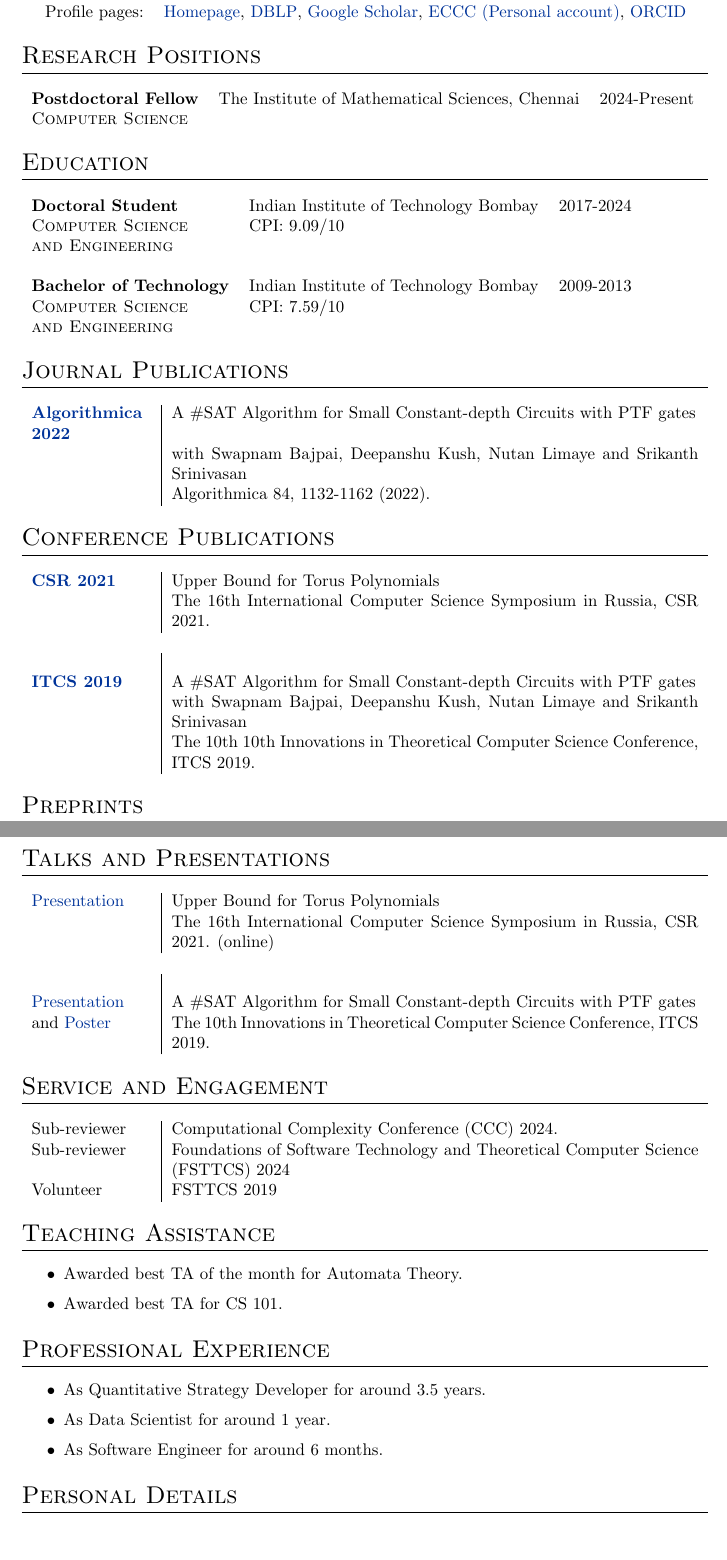
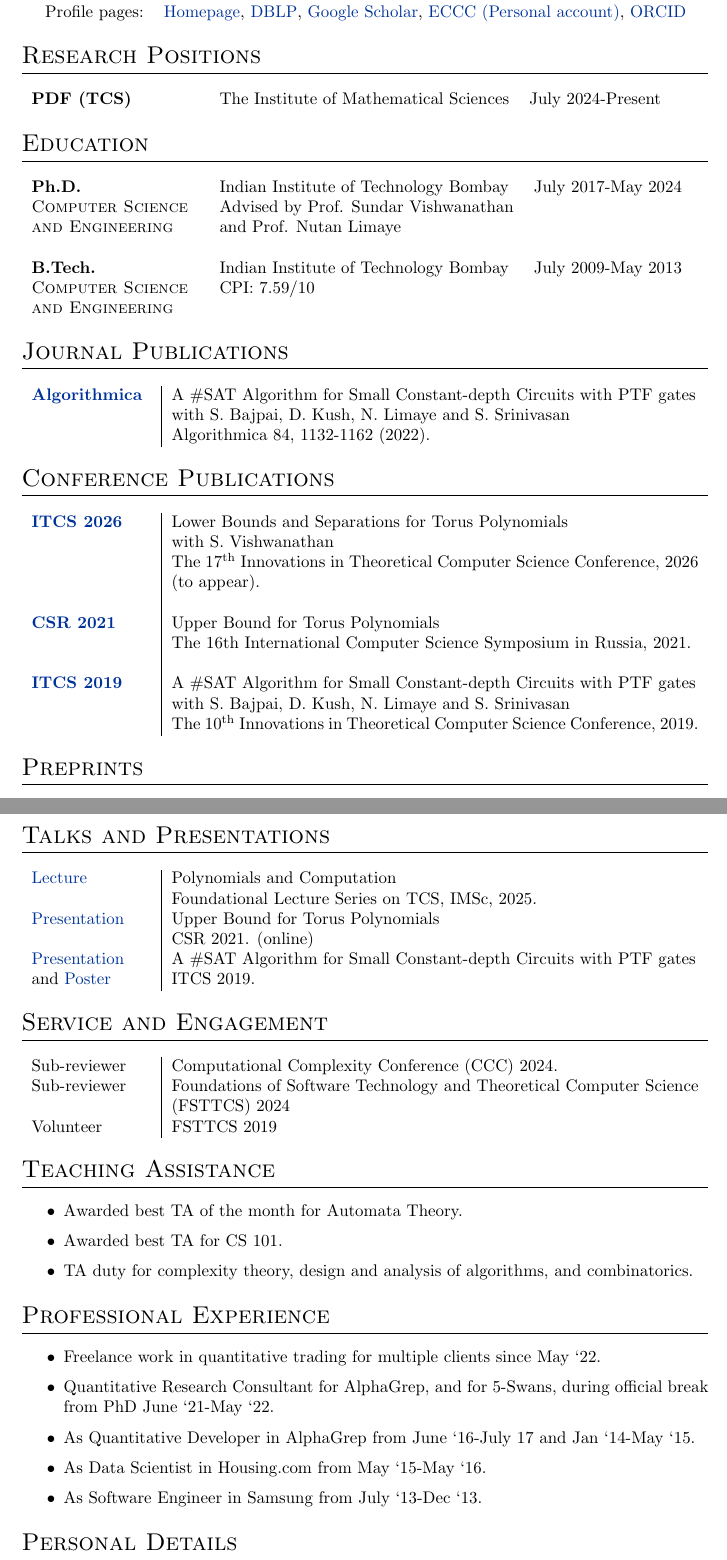
Before and after one commit to vaibhkrishan/vaibhkrishan.github.io, a LaTeX CV (files/CV/CV.tex): two parts of pages 1 and 2 of 2, joined at a grey line, cut so that both start at the same text. Compiled offline with pdfLaTeX.

Commit message:
Updated CV

```diff
--- a/files/CV/CV.tex
+++ b/files/CV/CV.tex
@@ -36,19 +36,18 @@
 
 \section{Research Positions}
 
-\begin{tabular}{lll}
-  {\bf Postdoctoral Fellow} & The Institute of Mathematical Sciences, Chennai & 2024-Present \\
-  \textsc{Computer Science} &  &
+\begin{tabular}{p{3.5cm}ll}
+  {\bf PDF (TCS)} & The Institute of Mathematical Sciences & July 2024-Present
 \end{tabular}
 
 \section{Education}
 
-\begin{tabular}{lll}
-  {\bf Doctoral Student} & Indian Institute of Technology Bombay & 2017-2024 \\
-  \textsc{Computer Science} & CPI: 9.09/10 & \\
-  \textsc{and Engineering} \\
+\begin{tabular}{p{3.5cm}ll}
+  {\bf Ph.D.} & Indian Institute of Technology Bombay & July 2017-May 2024 \\
+  \textsc{Computer Science} & Advised by Prof. Sundar Vishwanathan & \\
+  \textsc{and Engineering} & and Prof. Nutan Limaye & \\
   \\
-  {\bf Bachelor of Technology} & Indian Institute of Technology Bombay & 2009-2013 \\
+  {\bf B.Tech.} & Indian Institute of Technology Bombay & July 2009-May 2013 \\
   \textsc{Computer Science} & CPI: 7.59/10 & \\
   \textsc{and Engineering} & & \\
 \end{tabular}
@@ -56,20 +55,24 @@
 \section{Journal Publications}
 
 \begin{tabular}{p{2.5cm}|p{11cm}l}
-  \href{https://link.springer.com/article/10.1007/s00453-021-00915-7}{{\bf Algorithmica 2022}} & A \#SAT Algorithm for Small Constant-depth Circuits with PTF gates \\
-  & with Swapnam Bajpai, Deepanshu Kush, Nutan Limaye and Srikanth Srinivasan \\
+  \href{https://link.springer.com/article/10.1007/s00453-021-00915-7}{{\bf Algorithmica}} & A \#SAT Algorithm for Small Constant-depth Circuits with PTF gates \\
+  & with S. Bajpai, D. Kush, N. Limaye and S. Srinivasan \\
   & Algorithmica 84, 1132-1162 (2022).
 \end{tabular}
 
 \section{Conference Publications}
 
 \begin{tabular}{p{2.5cm}|p{11cm}l}
+  \href{https://eccc.weizmann.ac.il/report/2024/074/#revision1}{{\bf ITCS 2026}} & Lower Bounds and Separations for Torus Polynomials \\
+                                                                  & with S. Vishwanathan \\
+                                                                  & The 17\textsuperscript{th} Innovations in Theoretical Computer Science Conference, 2026 (to appear). \\
+  \\
   \href{https://link.springer.com/chapter/10.1007/978-3-030-79416-3_15}{{\bf CSR 2021}} & Upper Bound for Torus Polynomials \\
-  & The 16th International Computer Science Symposium in Russia, CSR 2021. \\\multicolumn{2}{c}{} \\
+  & The 16th International Computer Science Symposium in Russia, 2021. \\
   \\
   \href{https://drops.dagstuhl.de/opus/volltexte/2018/10101/}{{\bf ITCS 2019}} & A \#SAT Algorithm for Small Constant-depth Circuits with PTF gates \\
-  & with Swapnam Bajpai, Deepanshu Kush, Nutan Limaye and Srikanth Srinivasan \\
-  & The 10th 10th Innovations in Theoretical Computer Science Conference, ITCS 2019.
+  & with S. Bajpai, D. Kush, N. Limaye and S. Srinivasan \\
+  & The 10\textsuperscript{th} Innovations in Theoretical Computer Science Conference, 2019.
 \end{tabular}
 
 \section{Preprints}
@@ -86,11 +86,12 @@
 \section{Talks and Presentations}
 
 \begin{tabular}{p{2.5cm}|p{11cm}l}
+  \href{https://www.youtube.com/watch?v=SQCH5v0yytw}{Lecture} & Polynomials and Computation \\
+                                                              & Foundational Lecture Series on TCS, IMSc, 2025. \\
   \href{https://vaibhkrishan.github.io/files/slides/torus.pdf}{Presentation} & Upper Bound for Torus Polynomials \\
-  & The 16th International Computer Science Symposium in Russia, CSR 2021. (online) \\\multicolumn{2}{c}{} \\
-  \\
+  & CSR 2021. (online) \\
   \href{https://vaibhkrishan.github.io/files/slides/ptf.pdf}{Presentation} & A \#SAT Algorithm for Small Constant-depth Circuits with PTF gates \\
-  and \href{https://vaibhkrishan.github.io/files/slides/poster.pdf}{Poster} & The 10th Innovations in Theoretical Computer Science Conference, ITCS 2019.
+  and \href{https://vaibhkrishan.github.io/files/slides/poster.pdf}{Poster} & ITCS 2019.
 \end{tabular}
 
 \section{Service and Engagement}
@@ -105,14 +106,17 @@
 \begin{itemize}
   \item Awarded best TA of the month for Automata Theory.
   \item Awarded best TA for CS 101.
+  \item TA duty for complexity theory, design and analysis of algorithms, and combinatorics.
 \end{itemize}
 
 \section{Professional Experience}
 
 \begin{itemize}
-  \item As Quantitative Strategy Developer for around 3.5 years.
-  \item As Data Scientist for around 1 year.
-  \item As Software Engineer for around 6 months.
+  \item Freelance work in quantitative trading for multiple clients since May `22.
+  \item Quantitative Research Consultant for AlphaGrep, and for 5-Swans, during official break from PhD June `21-May `22.
+  \item As Quantitative Developer in AlphaGrep from June `16-July 17 and Jan `14-May `15.
+  \item As Data Scientist in Housing.com from May `15-May `16.
+  \item As Software Engineer in Samsung from July `13-Dec `13.
 \end{itemize}
 
 \section{Personal Details}
```
Also changed, not shown: files/CV/CV.pdf, files/CV/CV.tex (5 more changed lines), 1 other file.
